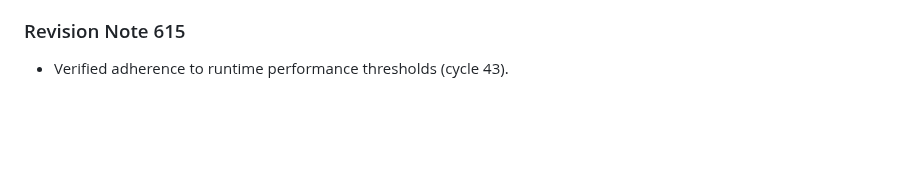
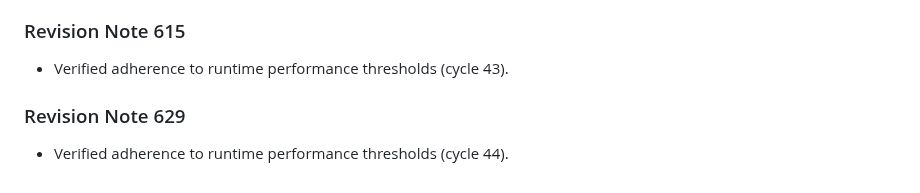
Before and after one commit to anonymousgrouphp-collab/meteor-madness-simulator-by-team-cosmic, a Markdown page: docs/physics/shockwave_overpressure_scaling.md, the part around the change. GitHub-like rendering; blank space fills up the shorter version.

Commit message:
docs(docs): update benchmark notes in shockwave_overpressure_scaling.md (rev 629)

```diff
--- a/docs/physics/shockwave_overpressure_scaling.md
+++ b/docs/physics/shockwave_overpressure_scaling.md
@@ -173,3 +173,7 @@ Hopkinson-Cranz blast scaling relates peak static overpressure to explosive yiel
 
 ### Revision Note 615
 - Verified adherence to runtime performance thresholds (cycle 43).
+
+
+### Revision Note 629
+- Verified adherence to runtime performance thresholds (cycle 44).
```
